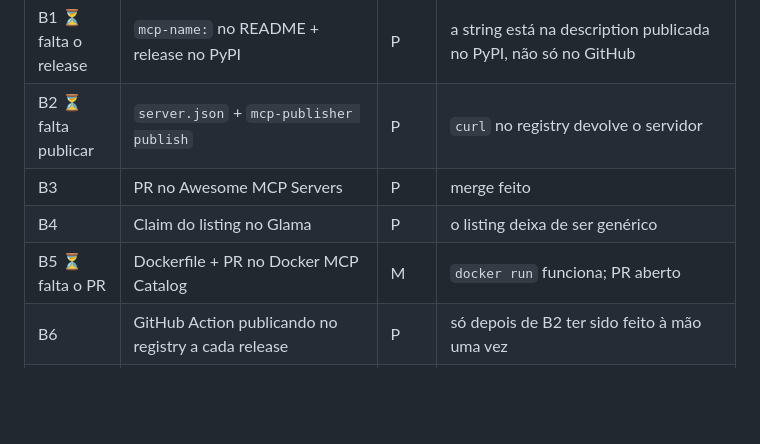
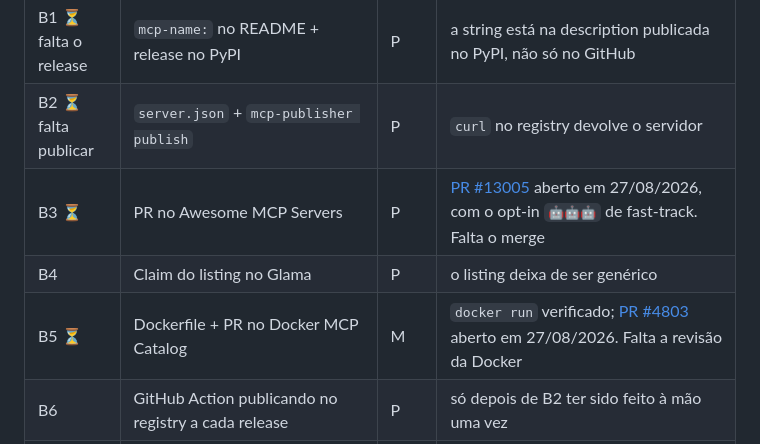
Before and after one commit to JoseTorquato/fiscal-mcp, a Markdown page: BACKLOG.md, the part around the change. GitHub-like rendering; blank space fills up the shorter version.

Commit message:
Registra os dois PRs de distribuicao abertos
Awesome MCP Servers #13005 e Docker MCP Catalog #4803, os dois em 27/08/2026.

O Awesome tem 3624 PRs na fila, o que tornaria a espera imprevisivel — mas o
CONTRIBUTING deles oferece fast-track para PR preparado por agente, com o marcador
🤖🤖🤖 no titulo. Usei, porque e honesto e ataca exatamente o problema da fila.

No Docker, o task create exige Go, que nao esta instalado aqui. O que ele
verifica — buildar a imagem e conferir que ela lista tools — foi feito a mao com
Docker contra o commit exato referenciado no server.yaml, e esta descrito no PR
em vez de omitido.

O server.yaml versionado aqui agora e byte a byte o que foi submetido.

Co-Authored-By: Claude Opus 5 (1M context) <noreply@anthropic.com>

```diff
--- a/BACKLOG.md
+++ b/BACKLOG.md
@@ -70,9 +70,9 @@ junto com o ADR-0003, se o gatilho disparar.
 |---|---|---|---|
 | B1 ⏳ falta o release | `mcp-name:` no README + release no PyPI | P | a string está na description publicada no PyPI, não só no GitHub |
 | B2 ⏳ falta publicar | `server.json` + `mcp-publisher publish` | P | `curl` no registry devolve o servidor |
-| B3 | PR no Awesome MCP Servers | P | merge feito |
+| B3 ⏳ | PR no Awesome MCP Servers | P | [PR #13005](https://github.com/punkpeye/awesome-mcp-servers/pull/13005) aberto em 27/08/2026, com o opt-in `🤖🤖🤖` de fast-track. Falta o merge |
 | B4 | Claim do listing no Glama | P | o listing deixa de ser genérico |
-| B5 ⏳ falta o PR | Dockerfile + PR no Docker MCP Catalog | M | `docker run` funciona; PR aberto |
+| B5 ⏳ | Dockerfile + PR no Docker MCP Catalog | M | `docker run` verificado; [PR #4803](https://github.com/docker/mcp-registry/pull/4803) aberto em 27/08/2026. Falta a revisão da Docker |
 | B6 | GitHub Action publicando no registry a cada release | P | só depois de B2 ter sido feito à mão uma vez |
 | B7 ✅ | `CHANGELOG.md` amarrado a nota técnica | P | primeira entrada com data de detecção e data de suporte |
 | B8 ✅ | Exemplo de config copiável para cliente MCP popular | P | copiar, colar, funcionar |
```
